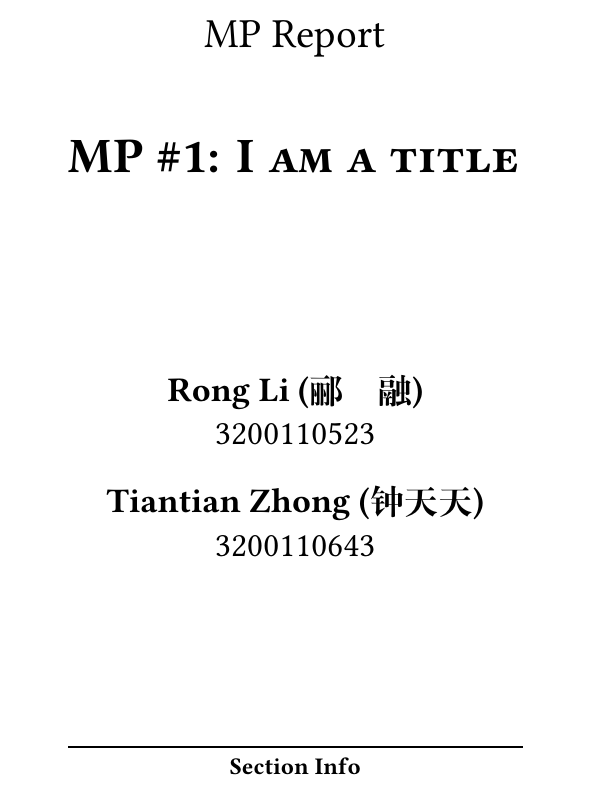
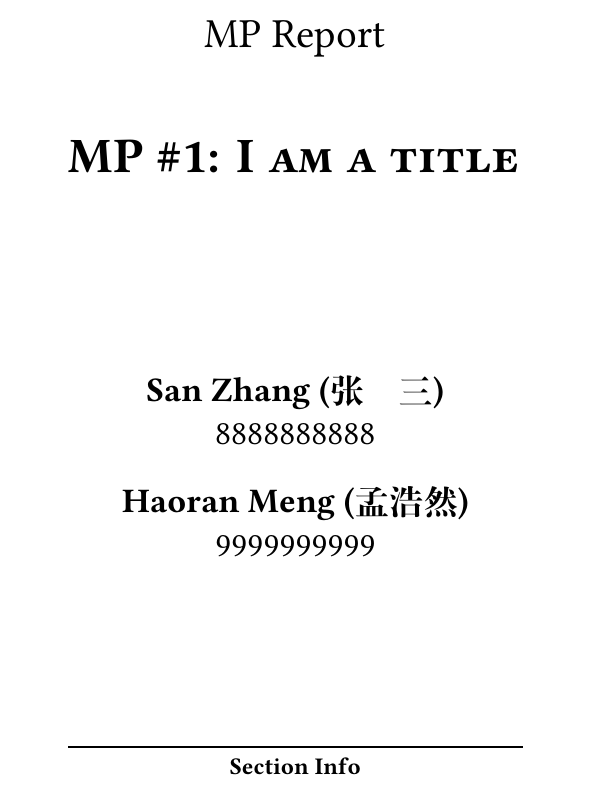
Before and after one commit to martinz2002/zjui-report-template, a LaTeX document (template/template.tex, which reads members.tex): part of page 1 of 3, cut so that both start at the same text. Compiled offline with XeLaTeX.

Commit message:
Update members.tex

```diff
--- a/members.tex
+++ b/members.tex
@@ -2,8 +2,8 @@
 
 \centering
 
-\Large \textbf{Rong Li (郦\hspace{1em}融)}\\
-\Large 3200110523
+\Large \textbf{San Zhang (张\hspace{1em}三)}\\
+\Large 8888888888
 
-\Large \textbf{Tiantian Zhong (钟天天)}\\
-\Large 3200110643
+\Large \textbf{Haoran Meng (孟浩然)}\\
+\Large 9999999999
```
